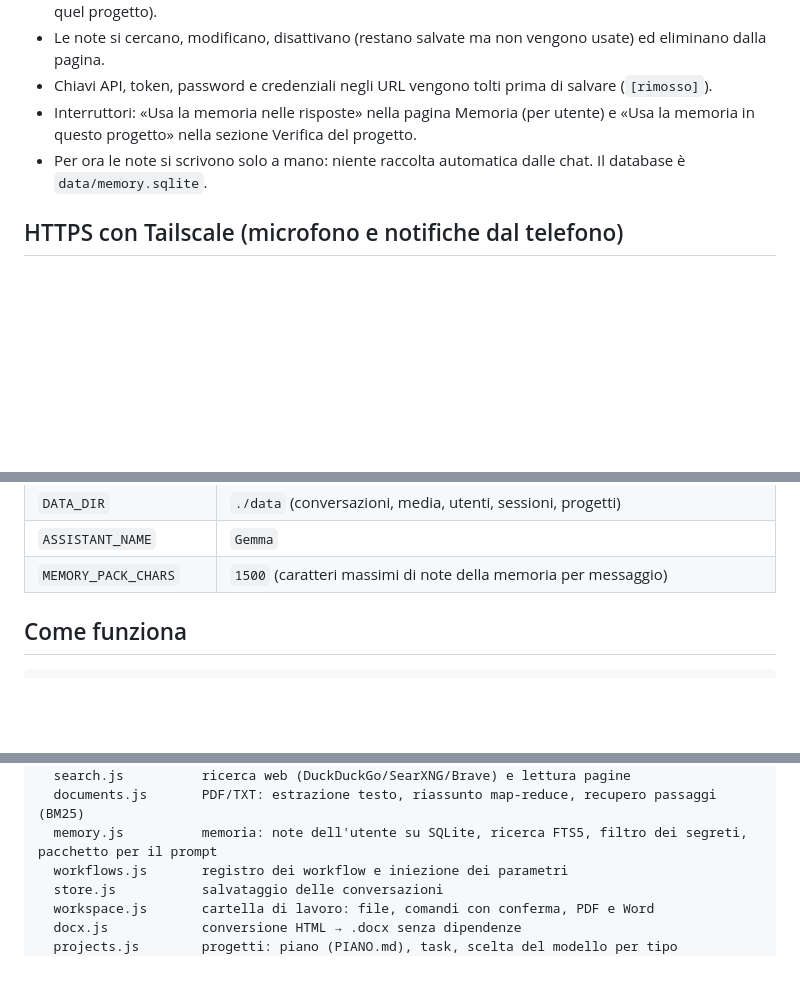
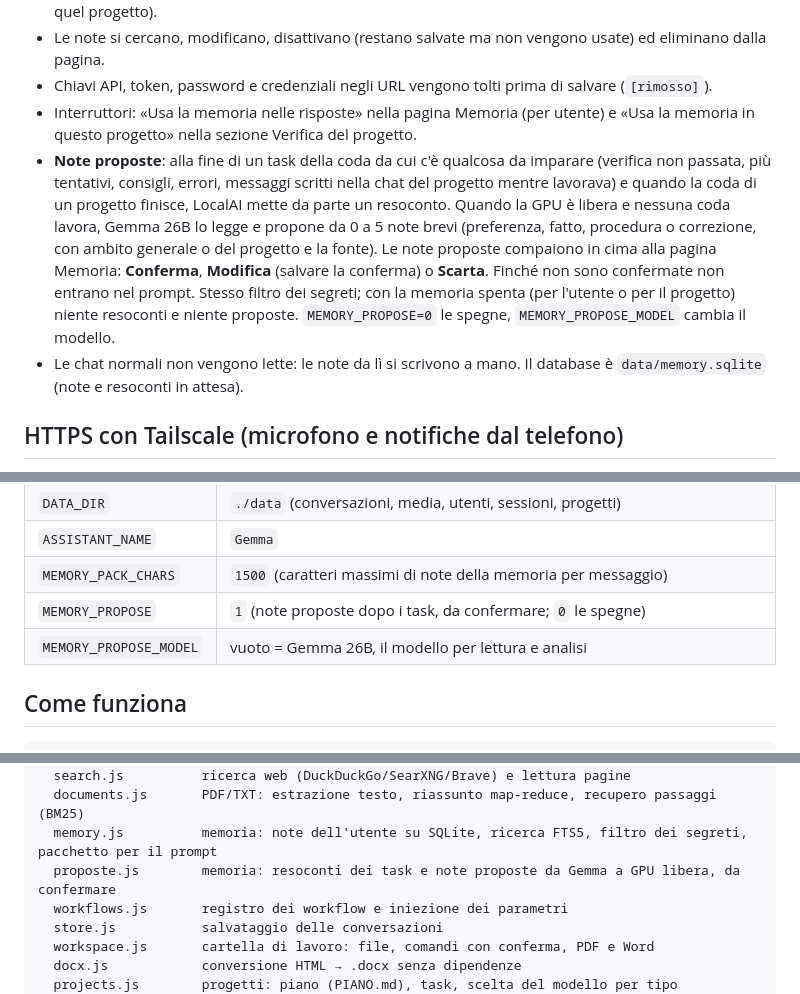
Before and after one commit to Latereyes/Local-Ai, a Markdown page: README.md, 3 parts joined by grey strips. Drawn GitHub-style; blank space fills up the shorter version.

Commit message:
README: note proposte della memoria
Co-Authored-By: Claude Opus 5.5 (1M context) <noreply@anthropic.com>

```diff
--- a/README.md
+++ b/README.md
@@ -259,7 +259,8 @@ Dalla voce **Memoria** nella barra laterale si scrivono note brevi che l'assiste
 - Le note si cercano, modificano, disattivano (restano salvate ma non vengono usate) ed eliminano dalla pagina.
 - Chiavi API, token, password e credenziali negli URL vengono tolti prima di salvare (`[rimosso]`).
 - Interruttori: «Usa la memoria nelle risposte» nella pagina Memoria (per utente) e «Usa la memoria in questo progetto» nella sezione Verifica del progetto.
-- Per ora le note si scrivono solo a mano: niente raccolta automatica dalle chat. Il database è `data/memory.sqlite`.
+- **Note proposte**: alla fine di un task della coda da cui c'è qualcosa da imparare (verifica non passata, più tentativi, consigli, errori, messaggi scritti nella chat del progetto mentre lavorava) e quando la coda di un progetto finisce, LocalAI mette da parte un resoconto. Quando la GPU è libera e nessuna coda lavora, Gemma 26B lo legge e propone da 0 a 5 note brevi (preferenza, fatto, procedura o correzione, con ambito generale o del progetto e la fonte). Le note proposte compaiono in cima alla pagina Memoria: **Conferma**, **Modifica** (salvare la conferma) o **Scarta**. Finché non sono confermate non entrano nel prompt. Stesso filtro dei segreti; con la memoria spenta (per l'utente o per il progetto) niente resoconti e niente proposte. `MEMORY_PROPOSE=0` le spegne, `MEMORY_PROPOSE_MODEL` cambia il modello.
+- Le chat normali non vengono lette: le note da lì si scrivono a mano. Il database è `data/memory.sqlite` (note e resoconti in attesa).
 
 ## HTTPS con Tailscale (microfono e notifiche dal telefono)
 
@@ -293,6 +294,8 @@ Si fa con variabili d'ambiente (i default sono in `src/config.js`):
 | `DATA_DIR` | `./data` (conversazioni, media, utenti, sessioni, progetti) |
 | `ASSISTANT_NAME` | `Gemma` |
 | `MEMORY_PACK_CHARS` | `1500` (caratteri massimi di note della memoria per messaggio) |
+| `MEMORY_PROPOSE` | `1` (note proposte dopo i task, da confermare; `0` le spegne) |
+| `MEMORY_PROPOSE_MODEL` | vuoto = Gemma 26B, il modello per lettura e analisi |
 
 ## Come funziona
 
@@ -385,6 +388,7 @@ src/
   search.js          ricerca web (DuckDuckGo/SearXNG/Brave) e lettura pagine
   documents.js       PDF/TXT: estrazione testo, riassunto map-reduce, recupero passaggi (BM25)
   memory.js          memoria: note dell'utente su SQLite, ricerca FTS5, filtro dei segreti, pacchetto per il prompt
+  proposte.js        memoria: resoconti dei task e note proposte da Gemma a GPU libera, da confermare
   workflows.js       registro dei workflow e iniezione dei parametri
   store.js           salvataggio delle conversazioni
   workspace.js       cartella di lavoro: file, comandi con conferma, PDF e Word
```
